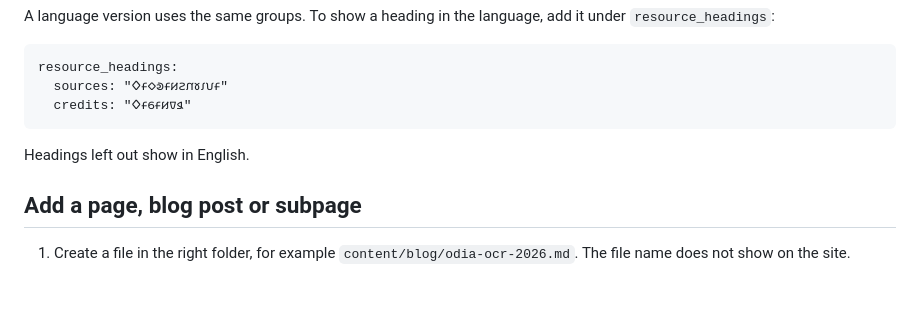
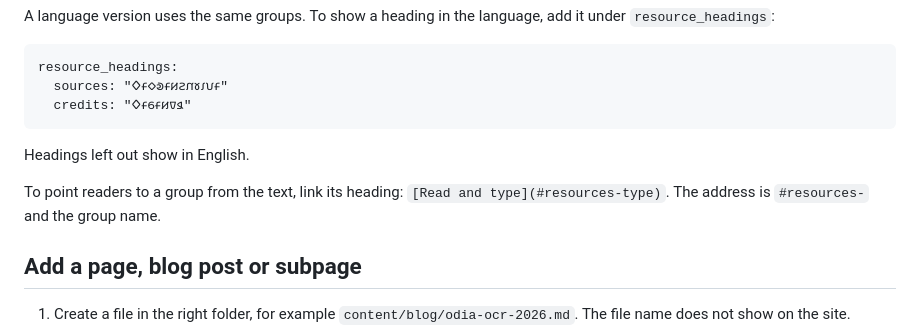
Before and after one commit to ofdn/theofdn.org, a Markdown page: README.md, the part around the change. Rendered like a GitHub page; blank space fills up the shorter version.

Commit message:
readme: link to resource groups

```diff
--- a/README.md
+++ b/README.md
@@ -319,6 +319,8 @@ resource_headings:
 
 Headings left out show in English.
 
+To point readers to a group from the text, link its heading: `[Read and type](#resources-type)`. The address is `#resources-` and the group name.
+
 ## Add a page, blog post or subpage
 
 1. Create a file in the right folder, for example `content/blog/odia-ocr-2026.md`. The file name does not show on the site.
```
